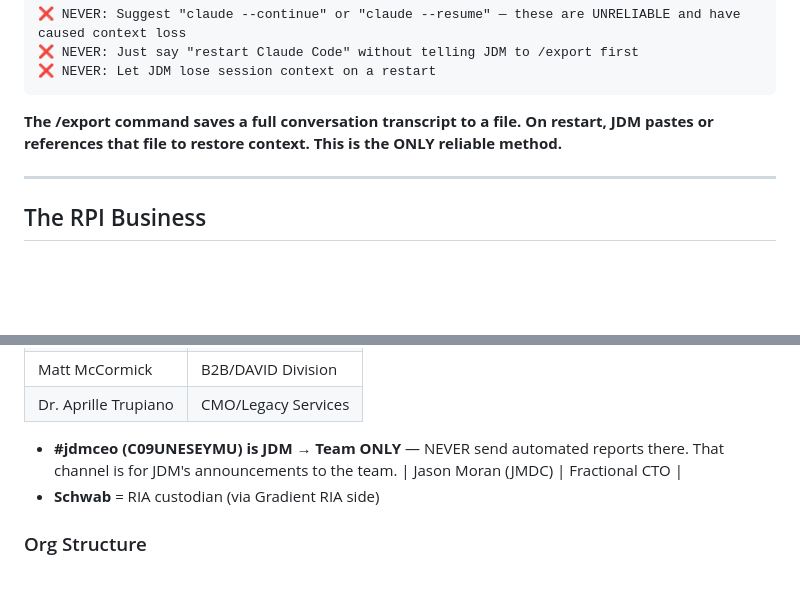
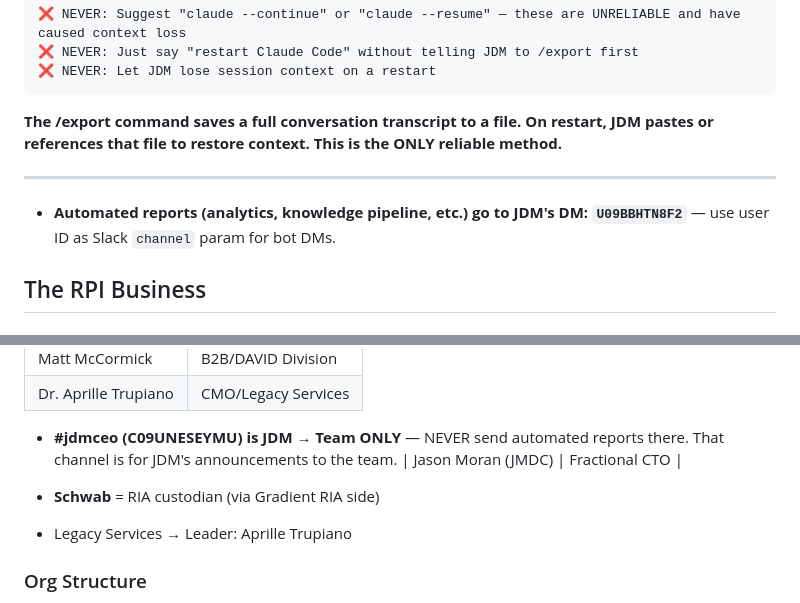
Before and after one commit to retirementprotectors/RPI-Standards, a Markdown page: CLAUDE.md, 2 parts joined by grey strips. Rendered like a GitHub page; blank space fills up the shorter version.

Commit message:
knowledge-promote: auto-promoted entries from MEMORY.md

```diff
--- a/CLAUDE.md
+++ b/CLAUDE.md
@@ -197,6 +197,7 @@ JDM has multiple GAS projects open. He needs Project + File + Function every tim
 
 ---
 
+- **Automated reports (analytics, knowledge pipeline, etc.) go to JDM's DM: `U09BBHTN8F2`** — use user ID as Slack `channel` param for bot DMs.
 ## The RPI Business
 
 ### Mission
@@ -222,6 +223,7 @@ JDM has multiple GAS projects open. He needs Project + File + Function every tim
 | Jason Moran (JMDC) | Fractional CTO |
 - **Schwab** = RIA custodian (via Gradient RIA side)
 
+- Legacy Services → Leader: Aprille Trupiano
 ### Org Structure
 - **3 Divisions:** Sales (Vinnie), Service (Nikki), Legacy (Aprille)
 - **COR/AST/SPC** = team LEVELS, not routing indicators. Leaders sort within their teams.
```
